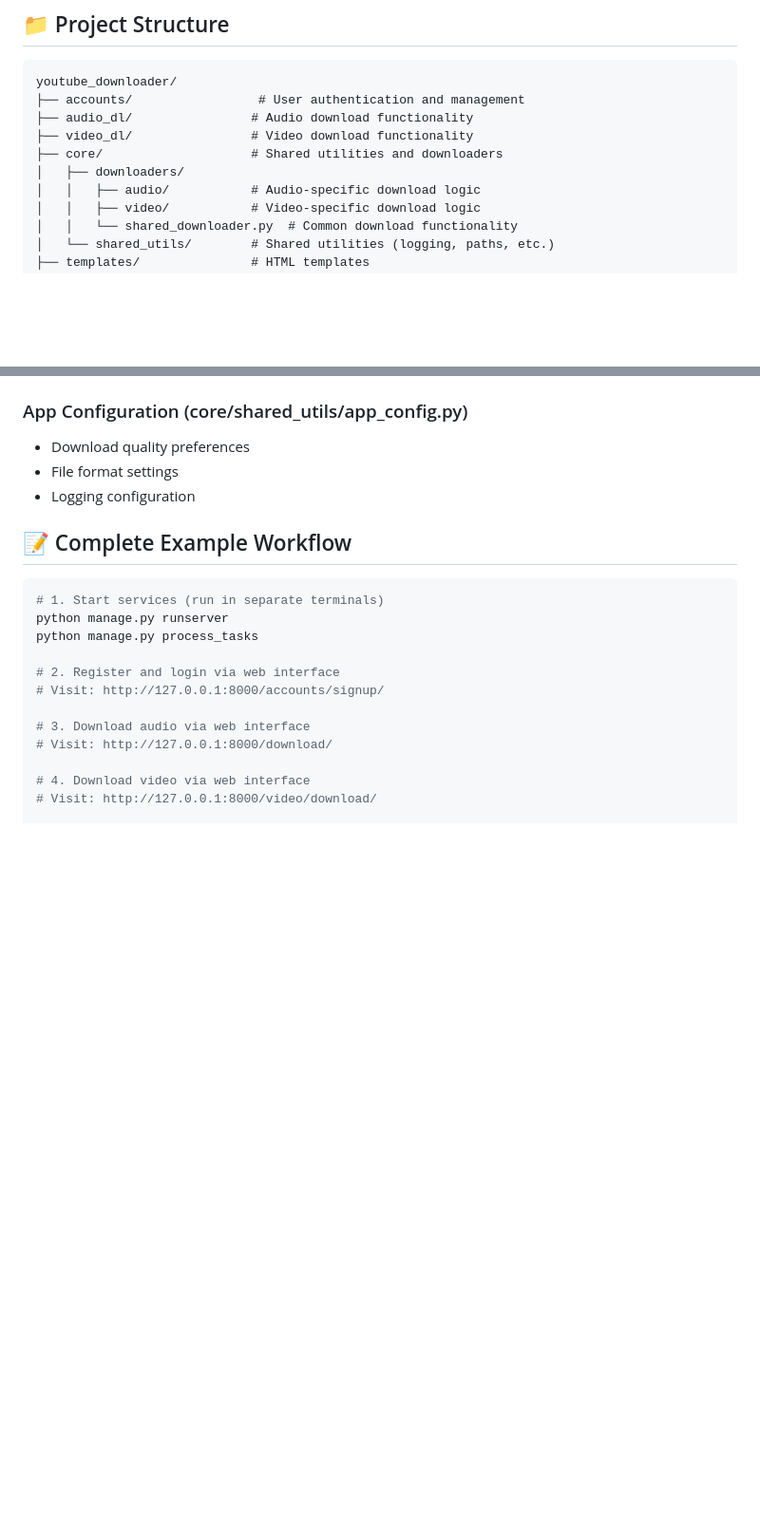
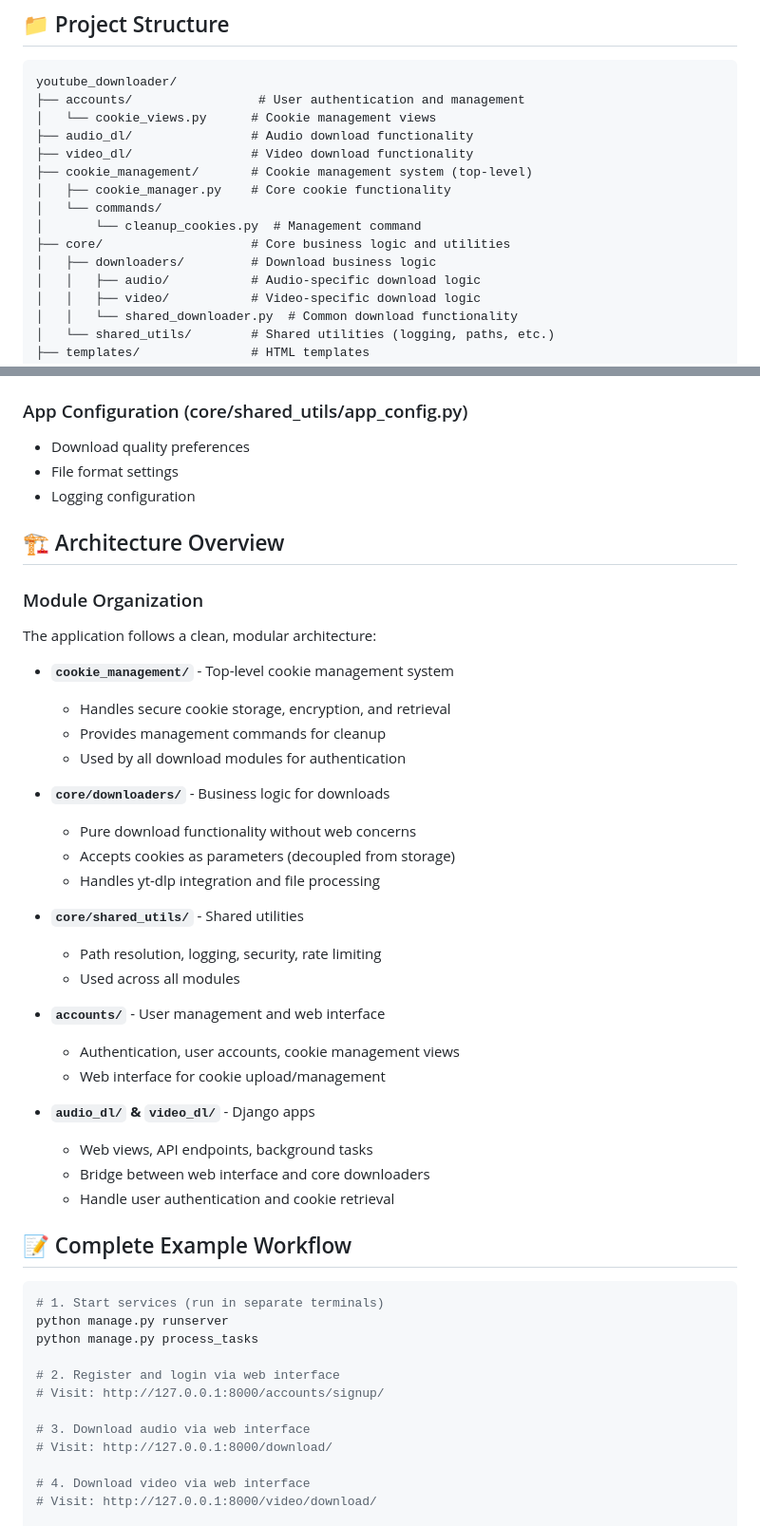
Before and after one commit to pmpmtj/youtube_downloader_encrypted_cookies, a Markdown page: README.md, 2 parts joined by grey strips. Shown at 95% size. Drawn GitHub-style; blank space fills up the shorter version.

````diff
--- a/README.md
+++ b/README.md
@@ -24,10 +24,15 @@ A comprehensive Django-based YouTube downloader with both audio and video downlo
 ```
 youtube_downloader/
 ├── accounts/                 # User authentication and management
+│   └── cookie_views.py      # Cookie management views
 ├── audio_dl/                # Audio download functionality
 ├── video_dl/                # Video download functionality
-├── core/                    # Shared utilities and downloaders
-│   ├── downloaders/
+├── cookie_management/       # Cookie management system (top-level)
+│   ├── cookie_manager.py    # Core cookie functionality
+│   └── commands/
+│       └── cleanup_cookies.py  # Management command
+├── core/                    # Core business logic and utilities
+│   ├── downloaders/         # Download business logic
 │   │   ├── audio/           # Audio-specific download logic
 │   │   ├── video/           # Video-specific download logic
 │   │   └── shared_downloader.py  # Common download functionality
@@ -231,6 +245,35 @@ Get-ChildItem -Path "media\downloads\" -Recurse | Where-Object {$_.Length -gt 50
 - Download quality preferences
 - File format settings
 - Logging configuration
+
+## 🏗️ Architecture Overview
+
+### Module Organization
+
+The application follows a clean, modular architecture:
+
+- **`cookie_management/`** - Top-level cookie management system
+  - Handles secure cookie storage, encryption, and retrieval
+  - Provides management commands for cleanup
+  - Used by all download modules for authentication
+
+- **`core/downloaders/`** - Business logic for downloads
+  - Pure download functionality without web concerns
+  - Accepts cookies as parameters (decoupled from storage)
+  - Handles yt-dlp integration and file processing
+
+- **`core/shared_utils/`** - Shared utilities
+  - Path resolution, logging, security, rate limiting
+  - Used across all modules
+
+- **`accounts/`** - User management and web interface
+  - Authentication, user accounts, cookie management views
+  - Web interface for cookie upload/management
+
+- **`audio_dl/` & `video_dl/`** - Django apps
+  - Web views, API endpoints, background tasks
+  - Bridge between web interface and core downloaders
+  - Handle user authentication and cookie retrieval
 
 ## 📝 Complete Example Workflow
 
````
Also changed, not shown: other parts of README.md (+12 -3 lines).
